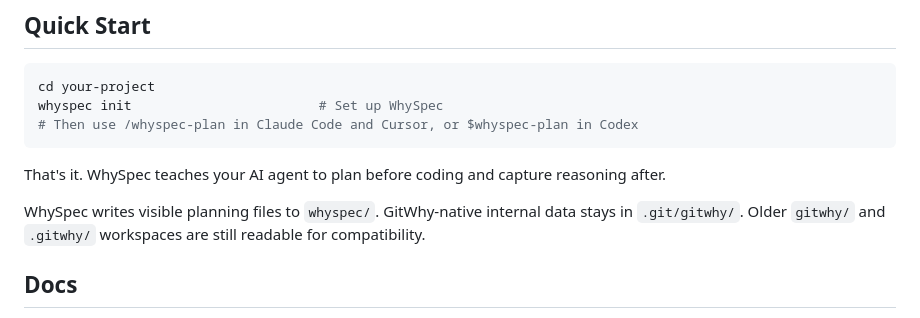
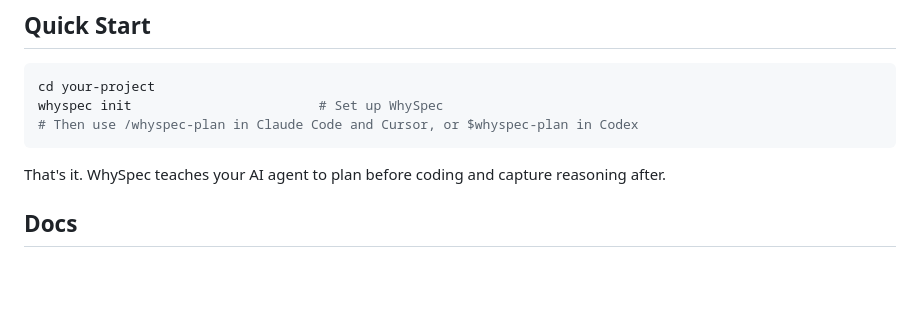
Before and after one commit to gitwhy-cli/whyspec, a Markdown page: README.md, the part around the change. Rendered like a GitHub page; blank space fills up the shorter version.

Commit message:
Update README to remove obsolete file structure details
Removed outdated information about WhySpec's file structure.

```diff
--- a/README.md
+++ b/README.md
@@ -67,8 +67,6 @@ whyspec init                        # Set up WhySpec
 
 That's it. WhySpec teaches your AI agent to plan before coding and capture reasoning after.
 
-WhySpec writes visible planning files to `whyspec/`. GitWhy-native internal data stays in `.git/gitwhy/`. Older `gitwhy/` and `.gitwhy/` workspaces are still readable for compatibility.
-
 ## Docs
 
 → [Getting Started](docs/getting-started.md): first steps<br>
```
